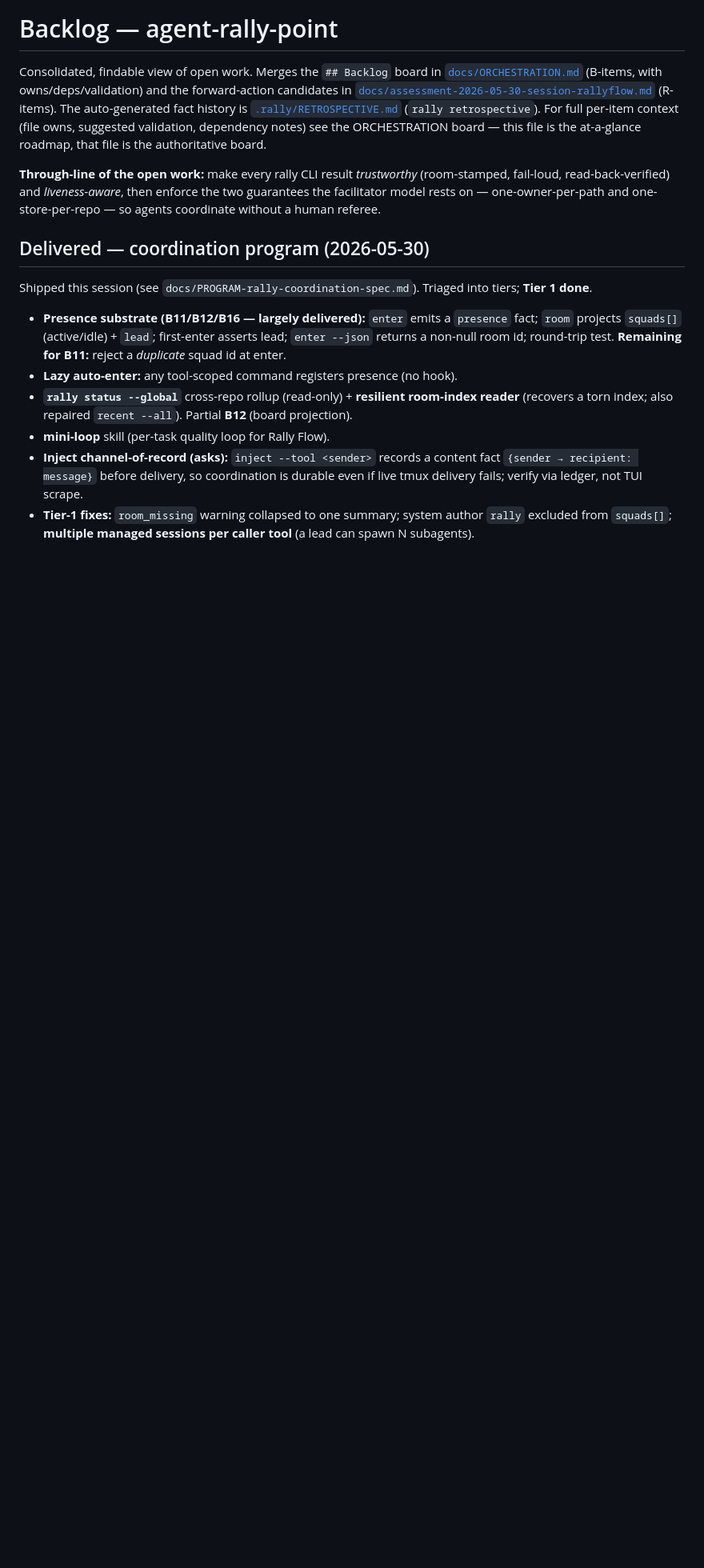
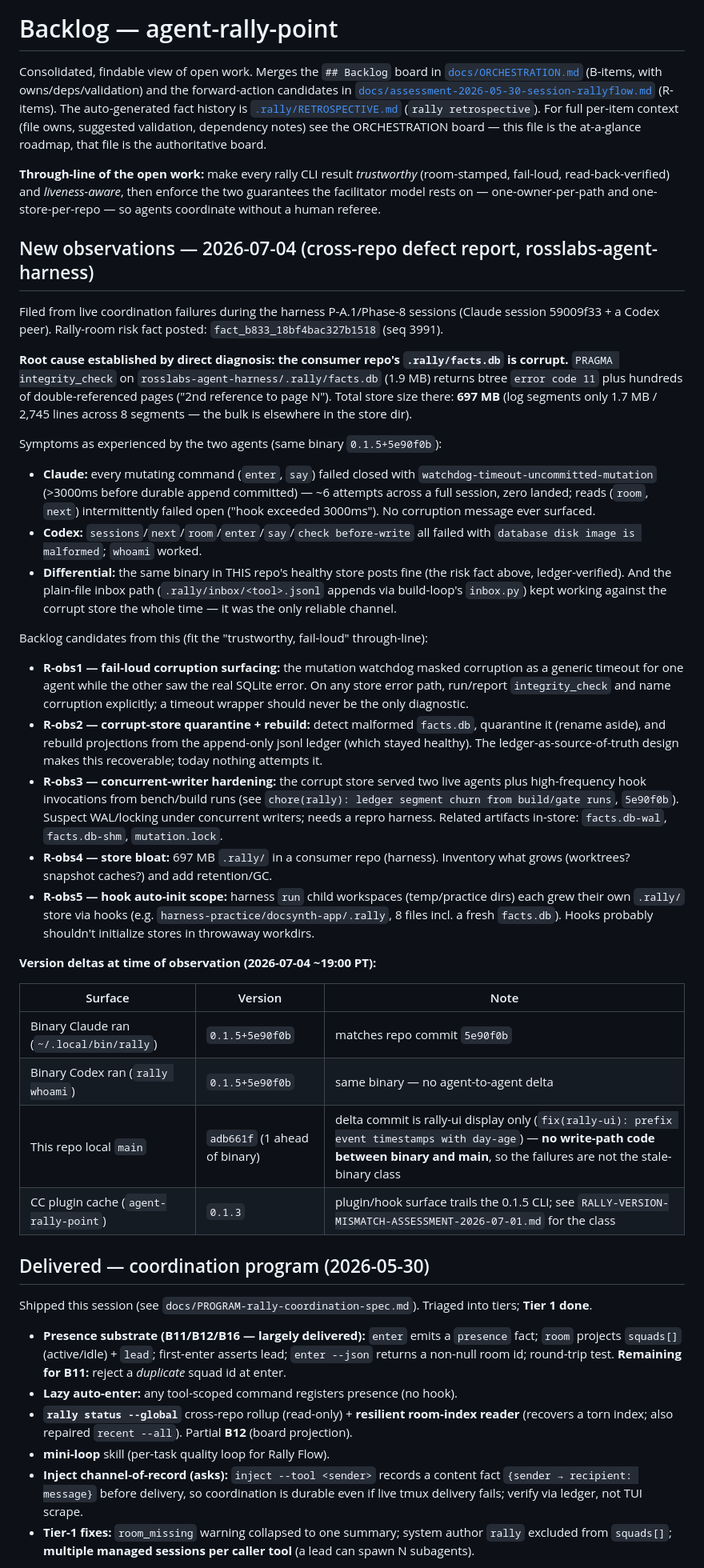
Before and after one commit to tyroneross/agent-rally-point, a Markdown page: BACKLOG.md, the part around the change. Shown at 80% size. GitHub-like rendering; blank space fills up the shorter version.

Commit message:
docs(backlog): 2026-07-04 cross-repo defect observations — corrupt consumer facts.db, fail-loud gaps, version-delta table
Two live coordination failures in rosslabs-agent-harness traced to a
corrupt .rally/facts.db (PRAGMA integrity_check: btree error 11 +
double-referenced pages): Claude saw only watchdog-timeout fail-closed
on every mutation, Codex saw database-disk-image-malformed. Differential:
same 0.1.5+5e90f0b binary posts fine in this repo's healthy store, and
the plain-file inbox jsonl path kept working against the corrupt store.
Five backlog candidates (R-obs1..5): fail-loud corruption surfacing,
quarantine+rebuild-from-ledger, concurrent-writer hardening, store bloat
(697MB), hook auto-init in throwaway workdirs. Version deltas recorded
(binary vs main adb661f: rally-ui only; plugin cache 0.1.3 trails CLI).

Room fact: fact_b833_18bf4bac327b1518 (risk, seq 3991).

Co-Authored-By: Claude Fable 5 <noreply@anthropic.com>
Claude-Session: https://claude.ai/code/session_01AZ9vzztyRxX9i4qepo2aty

```diff
--- a/BACKLOG.md
+++ b/BACKLOG.md
@@ -18,6 +18,58 @@ authoritative board.
 fail-loud, read-back-verified) and *liveness-aware*, then enforce the two guarantees the facilitator
 model rests on — one-owner-per-path and one-store-per-repo — so agents coordinate without a human
 referee.
+
+## New observations — 2026-07-04 (cross-repo defect report, rosslabs-agent-harness)
+
+Filed from live coordination failures during the harness P-A.1/Phase-8 sessions (Claude session
+59009f33 + a Codex peer). Rally-room risk fact posted: `fact_b833_18bf4bac327b1518` (seq 3991).
+
+**Root cause established by direct diagnosis: the consumer repo's `.rally/facts.db` is corrupt.**
+`PRAGMA integrity_check` on `rosslabs-agent-harness/.rally/facts.db` (1.9 MB) returns btree
+`error code 11` plus hundreds of double-referenced pages ("2nd reference to page N"). Total store
+size there: **697 MB** (log segments only 1.7 MB / 2,745 lines across 8 segments — the bulk is
+elsewhere in the store dir).
+
+Symptoms as experienced by the two agents (same binary `0.1.5+5e90f0b`):
+
+- **Claude:** every mutating command (`enter`, `say`) failed closed with
+  `watchdog-timeout-uncommitted-mutation` (>3000ms before durable append committed) — ~6 attempts
+  across a full session, zero landed; reads (`room`, `next`) intermittently failed open ("hook
+  exceeded 3000ms"). No corruption message ever surfaced.
+- **Codex:** `sessions`/`next`/`room`/`enter`/`say`/`check before-write` all failed with
+  `database disk image is malformed`; `whoami` worked.
+- **Differential:** the same binary in THIS repo's healthy store posts fine (the risk fact above,
+  ledger-verified). And the plain-file inbox path
+  (`.rally/inbox/<tool>.jsonl` appends via build-loop's `inbox.py`) kept working against the
+  corrupt store the whole time — it was the only reliable channel.
+
+Backlog candidates from this (fit the "trustworthy, fail-loud" through-line):
+
+- **R-obs1 — fail-loud corruption surfacing:** the mutation watchdog masked corruption as a generic
+  timeout for one agent while the other saw the real SQLite error. On any store error path, run/report
+  `integrity_check` and name corruption explicitly; a timeout wrapper should never be the only
+  diagnostic.
+- **R-obs2 — corrupt-store quarantine + rebuild:** detect malformed `facts.db`, quarantine it
+  (rename aside), and rebuild projections from the append-only jsonl ledger (which stayed healthy).
+  The ledger-as-source-of-truth design makes this recoverable; today nothing attempts it.
+- **R-obs3 — concurrent-writer hardening:** the corrupt store served two live agents plus
+  high-frequency hook invocations from bench/build runs (see `chore(rally): ledger segment churn
+  from build/gate runs`, `5e90f0b`). Suspect WAL/locking under concurrent writers; needs a repro
+  harness. Related artifacts in-store: `facts.db-wal`, `facts.db-shm`, `mutation.lock`.
+- **R-obs4 — store bloat:** 697 MB `.rally/` in a consumer repo (harness). Inventory what grows
+  (worktrees? snapshot caches?) and add retention/GC.
+- **R-obs5 — hook auto-init scope:** harness `run` child workspaces (temp/practice dirs) each grew
+  their own `.rally/` store via hooks (e.g. `harness-practice/docsynth-app/.rally`, 8 files incl. a
+  fresh `facts.db`). Hooks probably shouldn't initialize stores in throwaway workdirs.
+
+**Version deltas at time of observation (2026-07-04 ~19:00 PT):**
+
+| Surface | Version | Note |
+|---|---|---|
+| Binary Claude ran (`~/.local/bin/rally`) | `0.1.5+5e90f0b` | matches repo commit `5e90f0b` |
+| Binary Codex ran (`rally whoami`) | `0.1.5+5e90f0b` | same binary — no agent-to-agent delta |
+| This repo local `main` | `adb661f` (1 ahead of binary) | delta commit is rally-ui display only (`fix(rally-ui): prefix event timestamps with day-age`) — **no write-path code between binary and main**, so the failures are not the stale-binary class |
+| CC plugin cache (`agent-rally-point`) | `0.1.3` | plugin/hook surface trails the 0.1.5 CLI; see `RALLY-VERSION-MISMATCH-ASSESSMENT-2026-07-01.md` for the class |
 
 ## Delivered — coordination program (2026-05-30)
 
```
